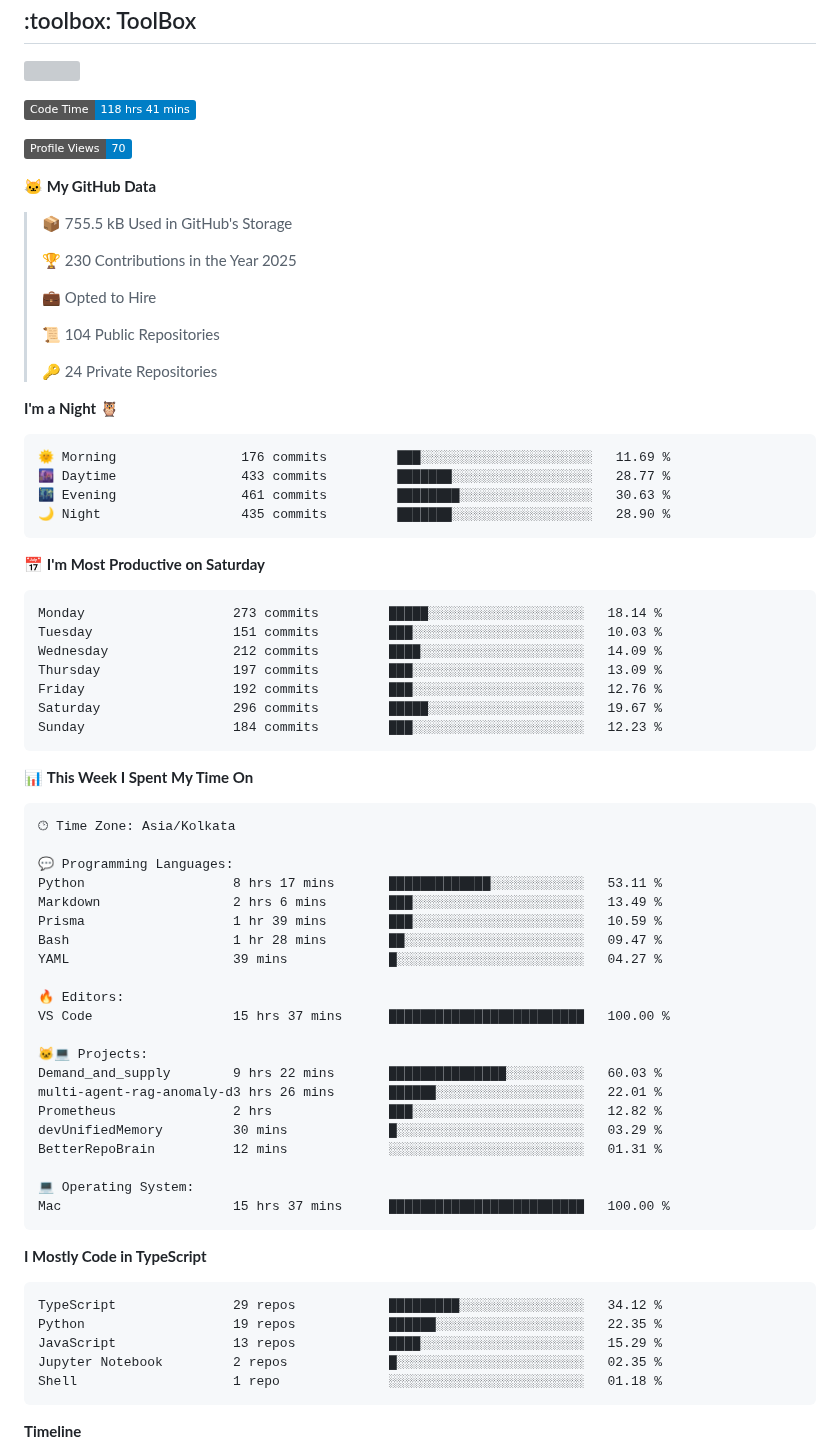
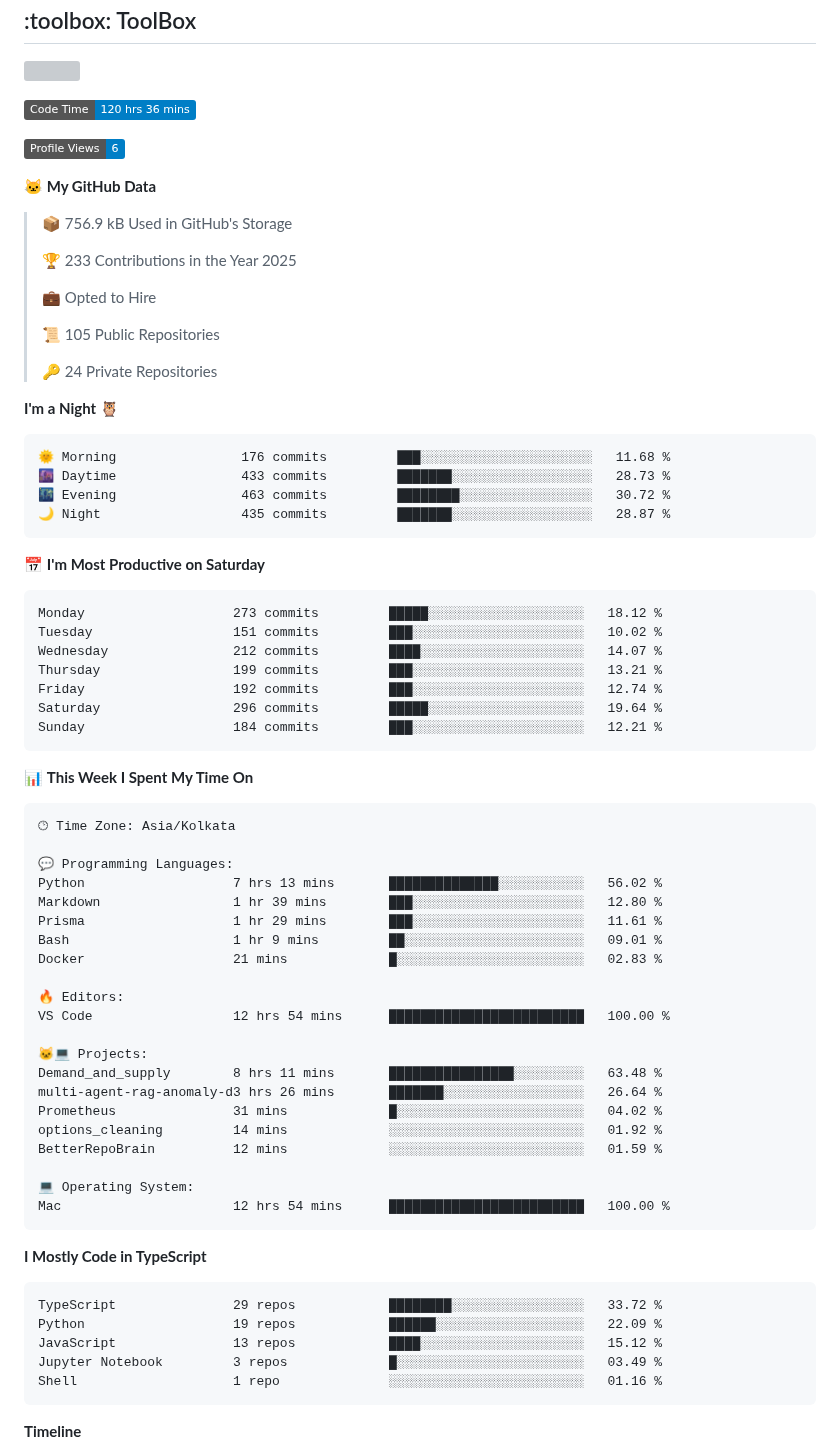
Before and after one commit to nakulbh/nakulbh, a Markdown page: README.md, the part around one of its changes. Rendered like a GitHub page; badges without logos; grey boxes are pictures that could not be loaded.

Commit message:
Updated with Dev Metrics

````diff
--- a/README.md
+++ b/README.md
@@ -42,40 +42,40 @@
 
 
 <!--START_SECTION:waka-->
-![Code Time](http://img.shields.io/badge/Code%20Time-118%20hrs%2041%20mins-blue)
+![Code Time](http://img.shields.io/badge/Code%20Time-120%20hrs%2036%20mins-blue)
 
-![Profile Views](http://img.shields.io/badge/Profile%20Views-70-blue)
+![Profile Views](http://img.shields.io/badge/Profile%20Views-6-blue)
 
 **🐱 My GitHub Data**
 
-> 📦 755.5 kB Used in GitHub's Storage
+> 📦 756.9 kB Used in GitHub's Storage
  >
-> 🏆 230 Contributions in the Year 2025
+> 🏆 233 Contributions in the Year 2025
  >
 > 💼 Opted to Hire
  >
-> 📜 104 Public Repositories
+> 📜 105 Public Repositories
  >
 > 🔑 24 Private Repositories
  >
 **I'm a Night 🦉**
 
 ```text
-🌞 Morning                176 commits         ███░░░░░░░░░░░░░░░░░░░░░░   11.69 %
-🌆 Daytime                433 commits         ███████░░░░░░░░░░░░░░░░░░   28.77 %
-🌃 Evening                461 commits         ████████░░░░░░░░░░░░░░░░░   30.63 %
-🌙 Night                  435 commits         ███████░░░░░░░░░░░░░░░░░░   28.90 %
+🌞 Morning                176 commits         ███░░░░░░░░░░░░░░░░░░░░░░   11.68 %
+🌆 Daytime                433 commits         ███████░░░░░░░░░░░░░░░░░░   28.73 %
+🌃 Evening                463 commits         ████████░░░░░░░░░░░░░░░░░   30.72 %
+🌙 Night                  435 commits         ███████░░░░░░░░░░░░░░░░░░   28.87 %
 ```
 📅 **I'm Most Productive on Saturday**
 
 ```text
-Monday                   273 commits         █████░░░░░░░░░░░░░░░░░░░░   18.14 %
-Tuesday                  151 commits         ███░░░░░░░░░░░░░░░░░░░░░░   10.03 %
-Wednesday                212 commits         ████░░░░░░░░░░░░░░░░░░░░░   14.09 %
-Thursday                 197 commits         ███░░░░░░░░░░░░░░░░░░░░░░   13.09 %
-Friday                   192 commits         ███░░░░░░░░░░░░░░░░░░░░░░   12.76 %
-Saturday                 296 commits         █████░░░░░░░░░░░░░░░░░░░░   19.67 %
-Sunday                   184 commits         ███░░░░░░░░░░░░░░░░░░░░░░   12.23 %
+Monday                   273 commits         █████░░░░░░░░░░░░░░░░░░░░   18.12 %
+Tuesday                  151 commits         ███░░░░░░░░░░░░░░░░░░░░░░   10.02 %
+Wednesday                212 commits         ████░░░░░░░░░░░░░░░░░░░░░   14.07 %
+Thursday                 199 commits         ███░░░░░░░░░░░░░░░░░░░░░░   13.21 %
+Friday                   192 commits         ███░░░░░░░░░░░░░░░░░░░░░░   12.74 %
+Saturday                 296 commits         █████░░░░░░░░░░░░░░░░░░░░   19.64 %
+Sunday                   184 commits         ███░░░░░░░░░░░░░░░░░░░░░░   12.21 %
 ```
 
 
@@ -85,34 +85,34 @@ Sunday                   184 commits         ███░░░░░░░░
 🕑︎ Time Zone: Asia/Kolkata
 
 💬 Programming Languages:
-Python                   8 hrs 17 mins       █████████████░░░░░░░░░░░░   53.11 %
-Markdown                 2 hrs 6 mins        ███░░░░░░░░░░░░░░░░░░░░░░   13.49 %
-Prisma                   1 hr 39 mins        ███░░░░░░░░░░░░░░░░░░░░░░   10.59 %
-Bash                     1 hr 28 mins        ██░░░░░░░░░░░░░░░░░░░░░░░   09.47 %
-YAML                     39 mins             █░░░░░░░░░░░░░░░░░░░░░░░░   04.27 %
+Python                   7 hrs 13 mins       ██████████████░░░░░░░░░░░   56.02 %
+Markdown                 1 hr 39 mins        ███░░░░░░░░░░░░░░░░░░░░░░   12.80 %
+Prisma                   1 hr 29 mins        ███░░░░░░░░░░░░░░░░░░░░░░   11.61 %
+Bash                     1 hr 9 mins         ██░░░░░░░░░░░░░░░░░░░░░░░   09.01 %
+Docker                   21 mins             █░░░░░░░░░░░░░░░░░░░░░░░░   02.83 %
 
 🔥 Editors:
-VS Code                  15 hrs 37 mins      █████████████████████████   100.00 %
+VS Code                  12 hrs 54 mins      █████████████████████████   100.00 %
 
 🐱‍💻 Projects:
-Demand_and_supply        9 hrs 22 mins       ███████████████░░░░░░░░░░   60.03 %
-multi-agent-rag-anomaly-d3 hrs 26 mins       ██████░░░░░░░░░░░░░░░░░░░   22.01 %
-Prometheus               2 hrs               ███░░░░░░░░░░░░░░░░░░░░░░   12.82 %
-devUnifiedMemory         30 mins             █░░░░░░░░░░░░░░░░░░░░░░░░   03.29 %
-BetterRepoBrain          12 mins             ░░░░░░░░░░░░░░░░░░░░░░░░░   01.31 %
+Demand_and_supply        8 hrs 11 mins       ████████████████░░░░░░░░░   63.48 %
+multi-agent-rag-anomaly-d3 hrs 26 mins       ███████░░░░░░░░░░░░░░░░░░   26.64 %
+Prometheus               31 mins             █░░░░░░░░░░░░░░░░░░░░░░░░   04.02 %
+options_cleaning         14 mins             ░░░░░░░░░░░░░░░░░░░░░░░░░   01.92 %
+BetterRepoBrain          12 mins             ░░░░░░░░░░░░░░░░░░░░░░░░░   01.59 %
 
 💻 Operating System:
-Mac                      15 hrs 37 mins      █████████████████████████   100.00 %
+Mac                      12 hrs 54 mins      █████████████████████████   100.00 %
 ```
 
 **I Mostly Code in TypeScript**
 
 ```text
-TypeScript               29 repos            █████████░░░░░░░░░░░░░░░░   34.12 %
-Python                   19 repos            ██████░░░░░░░░░░░░░░░░░░░   22.35 %
-JavaScript               13 repos            ████░░░░░░░░░░░░░░░░░░░░░   15.29 %
-Jupyter Notebook         2 repos             █░░░░░░░░░░░░░░░░░░░░░░░░   02.35 %
-Shell                    1 repo              ░░░░░░░░░░░░░░░░░░░░░░░░░   01.18 %
+TypeScript               29 repos            ████████░░░░░░░░░░░░░░░░░   33.72 %
+Python                   19 repos            ██████░░░░░░░░░░░░░░░░░░░   22.09 %
+JavaScript               13 repos            ████░░░░░░░░░░░░░░░░░░░░░   15.12 %
+Jupyter Notebook         3 repos             █░░░░░░░░░░░░░░░░░░░░░░░░   03.49 %
+Shell                    1 repo              ░░░░░░░░░░░░░░░░░░░░░░░░░   01.16 %
 ```
 
 
````
Also changed, not shown: other parts of README.md (+1 -1 lines), assets/bar_graph.png.
